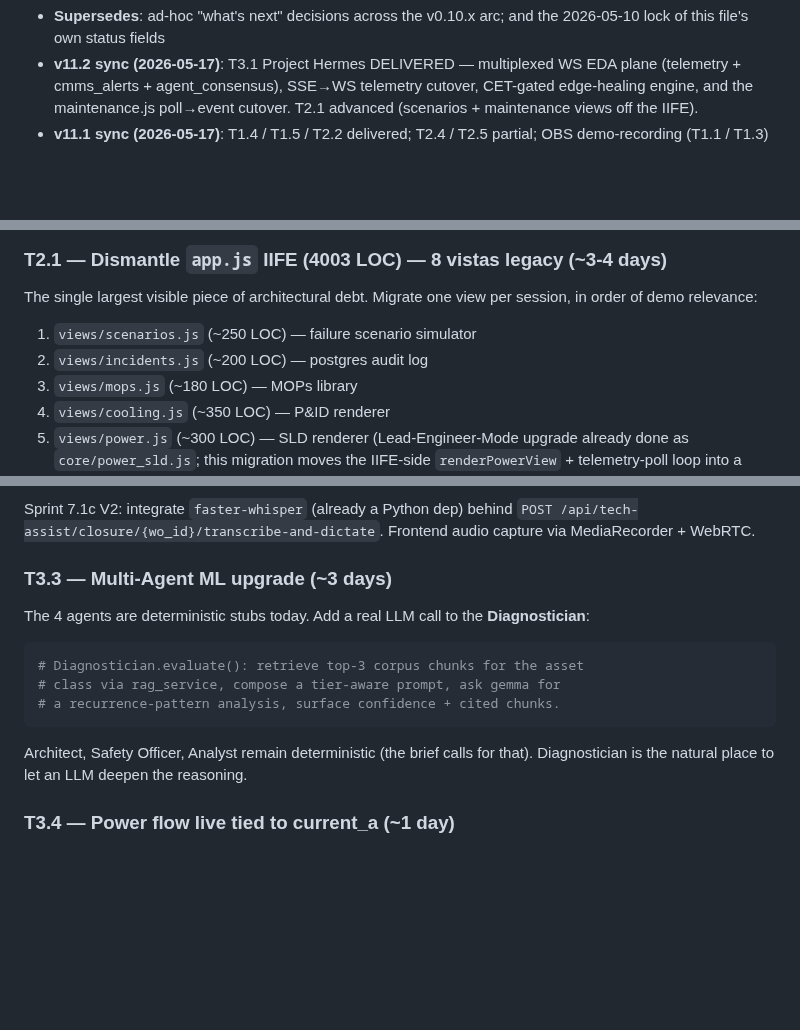
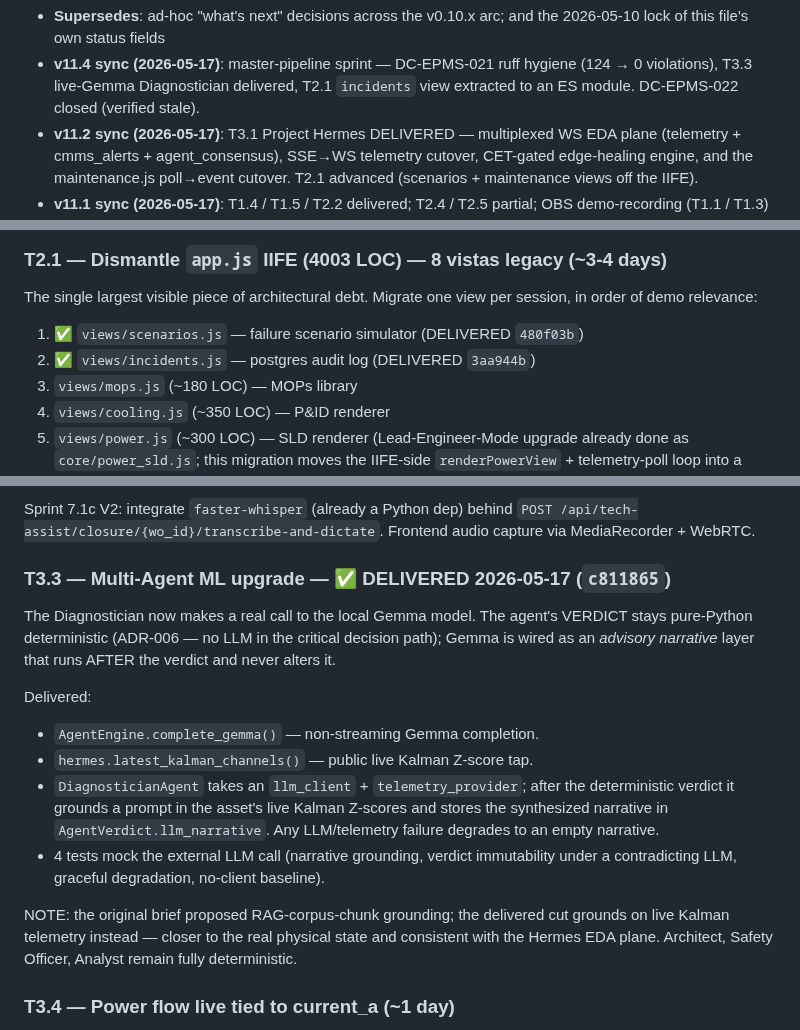
Before and after one commit to angelcoabwy-a3/DC-EPMS_PRO, a Markdown page: docs/ROADMAP-V11.md, 3 parts joined by grey strips. GitHub-like rendering; blank space fills up the shorter version.

````diff
--- a/docs/ROADMAP-V11.md
+++ b/docs/ROADMAP-V11.md
@@ -6,5 +6,8 @@
 - **Supersedes**: ad-hoc "what's next" decisions across the v0.10.x arc; and the
   2026-05-10 lock of this file's own status fields
+- **v11.4 sync (2026-05-17)**: master-pipeline sprint — DC-EPMS-021 ruff hygiene
+  (124 → 0 violations), T3.3 live-Gemma Diagnostician delivered, T2.1 `incidents`
+  view extracted to an ES module. DC-EPMS-022 closed (verified stale).
 - **v11.2 sync (2026-05-17)**: T3.1 Project Hermes DELIVERED — multiplexed WS
   EDA plane (telemetry + cmms_alerts + agent_consensus), SSE→WS telemetry
   cutover, CET-gated edge-healing engine, and the maintenance.js poll→event
@@ -101,8 +104,8 @@ reviewer can find in 30 seconds with DevTools.
 The single largest visible piece of architectural debt. Migrate one
 view per session, in order of demo relevance:
 
-1. `views/scenarios.js` (~250 LOC) — failure scenario simulator
-2. `views/incidents.js` (~200 LOC) — postgres audit log
+1. ✅ `views/scenarios.js` — failure scenario simulator (DELIVERED `480f03b`)
+2. ✅ `views/incidents.js` — postgres audit log (DELIVERED `3aa944b`)
 3. `views/mops.js` (~180 LOC) — MOPs library
 4. `views/cooling.js` (~350 LOC) — P&ID renderer
 5. `views/power.js` (~300 LOC) — SLD renderer (Lead-Engineer-Mode upgrade
@@ -219,20 +222,29 @@ Sprint 7.1c V2: integrate `faster-whisper` (already a Python dep)
 behind `POST /api/tech-assist/closure/{wo_id}/transcribe-and-dictate`.
 Frontend audio capture via MediaRecorder + WebRTC.
 
-### T3.3 — Multi-Agent ML upgrade (~3 days)
+### T3.3 — Multi-Agent ML upgrade — ✅ DELIVERED 2026-05-17 (`c811865`)
 
-The 4 agents are deterministic stubs today. Add a real LLM call to the
-**Diagnostician**:
+The Diagnostician now makes a real call to the local Gemma model. The
+agent's VERDICT stays pure-Python deterministic (ADR-006 — no LLM in the
+critical decision path); Gemma is wired as an *advisory narrative* layer
+that runs AFTER the verdict and never alters it.
 
-```python
-# Diagnostician.evaluate(): retrieve top-3 corpus chunks for the asset
-# class via rag_service, compose a tier-aware prompt, ask gemma for
-# a recurrence-pattern analysis, surface confidence + cited chunks.
-```
+Delivered:
+  - `AgentEngine.complete_gemma()` — non-streaming Gemma completion.
+  - `hermes.latest_kalman_channels()` — public live Kalman Z-score tap.
+  - `DiagnosticianAgent` takes an `llm_client` + `telemetry_provider`;
+    after the deterministic verdict it grounds a prompt in the asset's
+    live Kalman Z-scores and stores the synthesized narrative in
+    `AgentVerdict.llm_narrative`. Any LLM/telemetry failure degrades to
+    an empty narrative.
+  - 4 tests mock the external LLM call (narrative grounding, verdict
+    immutability under a contradicting LLM, graceful degradation,
+    no-client baseline).
 
-Architect, Safety Officer, Analyst remain deterministic (the brief
-calls for that). Diagnostician is the natural place to let an LLM
-deepen the reasoning.
+NOTE: the original brief proposed RAG-corpus-chunk grounding; the
+delivered cut grounds on live Kalman telemetry instead — closer to the
+real physical state and consistent with the Hermes EDA plane. Architect,
+Safety Officer, Analyst remain fully deterministic.
 
 ### T3.4 — Power flow live tied to current_a (~1 day)
 
````
Also changed, not shown: other parts of docs/ROADMAP-V11.md (+2 -2 lines), CLAUDE.md (+39 -25 lines).
